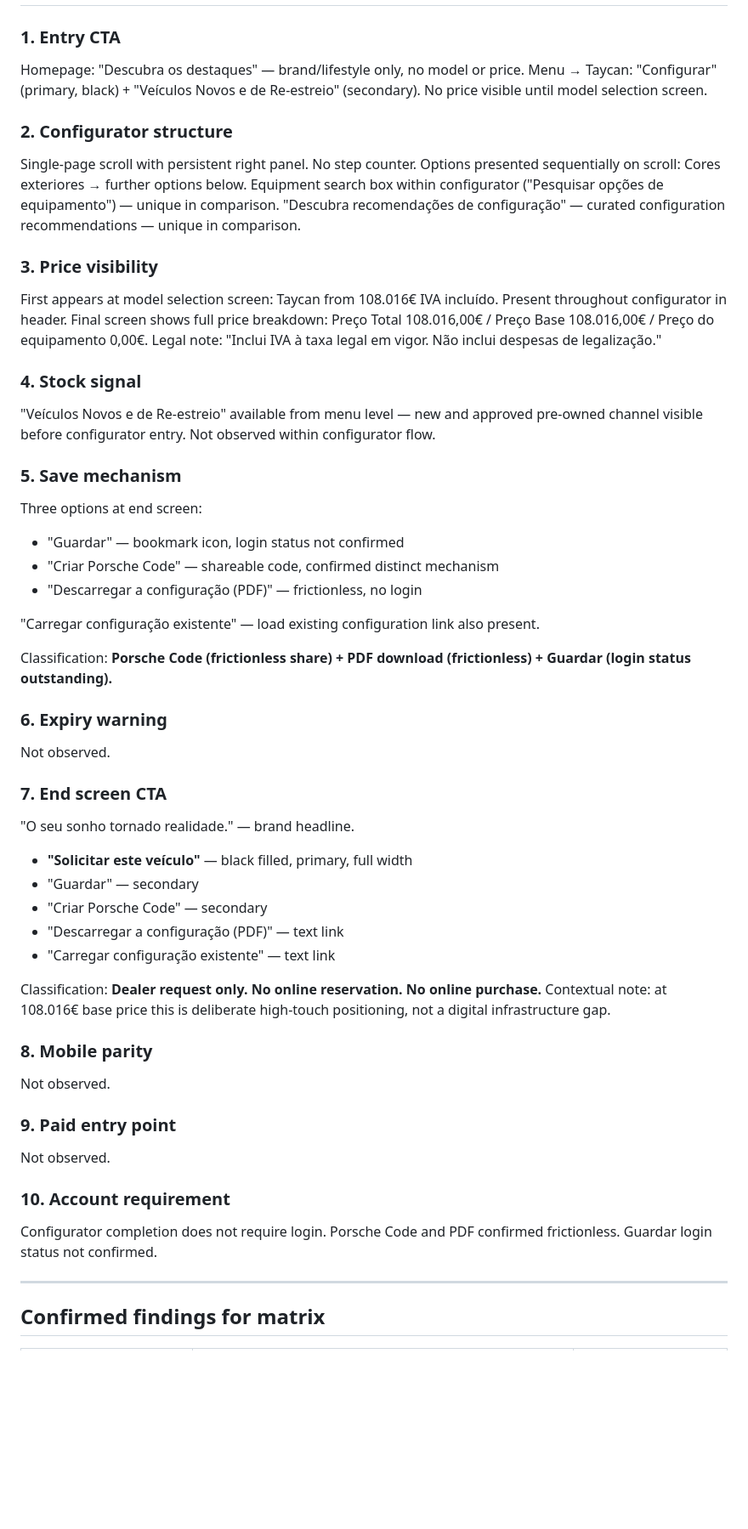
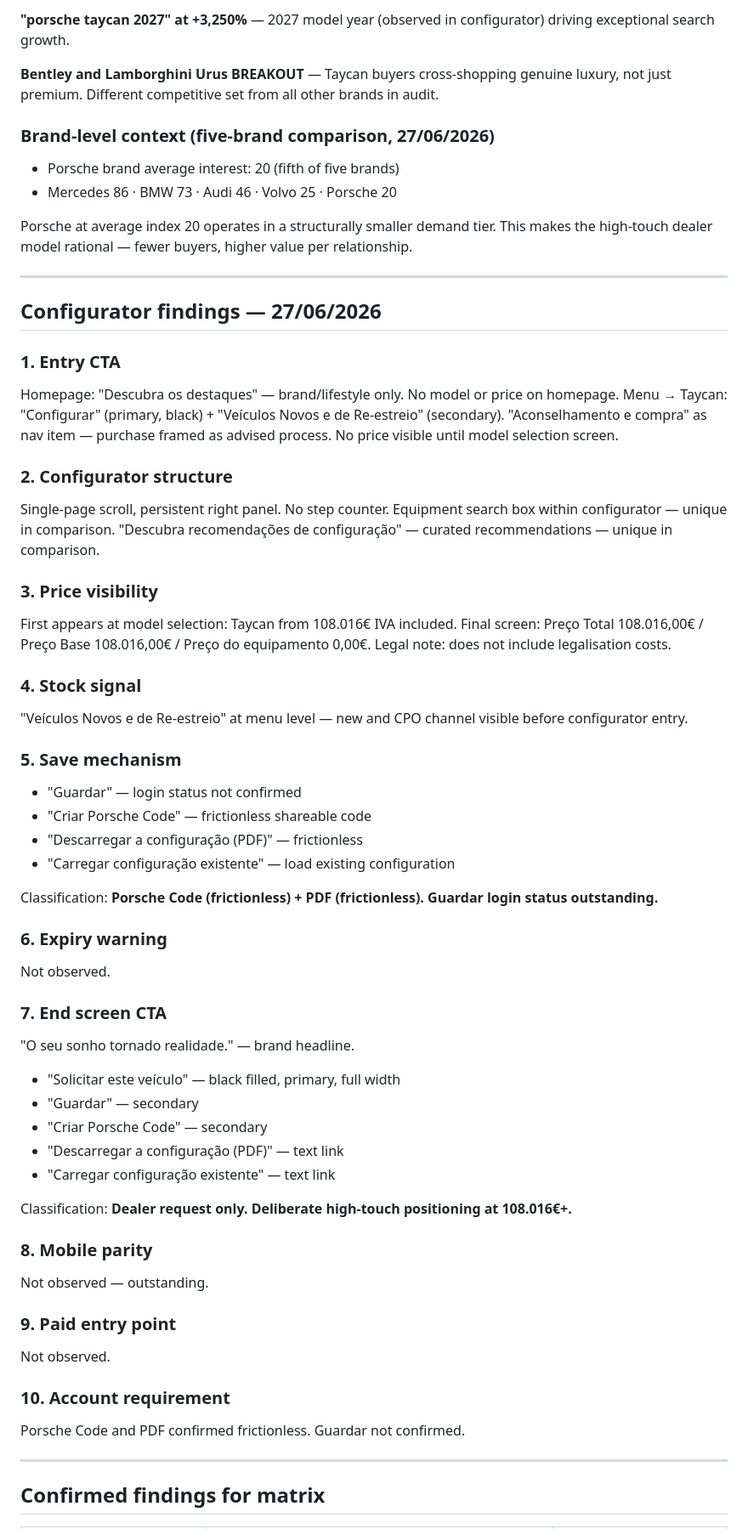
Before and after one commit to saramscruz/premium-auto-audit, a Markdown page: brands/porsche/findings.md, the part around one of its changes. Shown at 85% size. Drawn GitHub-style; blank space fills up the shorter version.

```diff
--- a/brands/porsche/findings.md
+++ b/brands/porsche/findings.md
@@ -28,50 +57,61 @@ Porsche is the only brand in the comparison where the dealer-form-only end CTA i
+**"porsche taycan 2027" at +3,250%** — 2027 model year (observed in configurator) driving exceptional search growth.
+
+**Bentley and Lamborghini Urus BREAKOUT** — Taycan buyers cross-shopping genuine luxury, not just premium. Different competitive set from all other brands in audit.
+
+### Brand-level context (five-brand comparison, 27/06/2026)
+- Porsche brand average interest: 20 (fifth of five brands)
+- Mercedes 86 · BMW 73 · Audi 46 · Volvo 25 · Porsche 20
+
+Porsche at average index 20 operates in a structurally smaller demand tier. This makes the high-touch dealer model rational — fewer buyers, higher value per relationship.
+
+---
+
+## Configurator findings — 27/06/2026
 
 ### 1. Entry CTA
-Homepage: "Descubra os destaques" — brand/lifestyle only, no model or price.
+Homepage: "Descubra os destaques" — brand/lifestyle only. No model or price on homepage.
 Menu → Taycan: "Configurar" (primary, black) + "Veículos Novos e de Re-estreio" (secondary).
+"Aconselhamento e compra" as nav item — purchase framed as advised process.
 No price visible until model selection screen.
 
 ### 2. Configurator structure
-Single-page scroll with persistent right panel. No step counter. Options presented sequentially on scroll: Cores exteriores → further options below. Equipment search box within configurator ("Pesquisar opções de equipamento") — unique in comparison. "Descubra recomendações de configuração" — curated configuration recommendations — unique in comparison.
+Single-page scroll, persistent right panel. No step counter. Equipment search box within configurator — unique in comparison. "Descubra recomendações de configuração" — curated recommendations — unique in comparison.
 
 ### 3. Price visibility
-First appears at model selection screen: Taycan from 108.016€ IVA incluído. Present throughout configurator in header. Final screen shows full price breakdown: Preço Total 108.016,00€ / Preço Base 108.016,00€ / Preço do equipamento 0,00€. Legal note: "Inclui IVA à taxa legal em vigor. Não inclui despesas de legalização."
+First appears at model selection: Taycan from 108.016€ IVA included. Final screen: Preço Total 108.016,00€ / Preço Base 108.016,00€ / Preço do equipamento 0,00€. Legal note: does not include legalisation costs.
 
 ### 4. Stock signal
-"Veículos Novos e de Re-estreio" available from menu level — new and approved pre-owned channel visible before configurator entry. Not observed within configurator flow.
+"Veículos Novos e de Re-estreio" at menu level — new and CPO channel visible before configurator entry.
 
 ### 5. Save mechanism
-Three options at end screen:
-- "Guardar" — bookmark icon, login status not confirmed
-- "Criar Porsche Code" — shareable code, confirmed distinct mechanism
-- "Descarregar a configuração (PDF)" — frictionless, no login
+- "Guardar" — login status not confirmed
+- "Criar Porsche Code" — frictionless shareable code
+- "Descarregar a configuração (PDF)" — frictionless
+- "Carregar configuração existente" — load existing configuration
 
-"Carregar configuração existente" — load existing configuration link also present.
-
-Classification: **Porsche Code (frictionless share) + PDF download (frictionless) + Guardar (login status outstanding).**
+Classification: **Porsche Code (frictionless) + PDF (frictionless). Guardar login status outstanding.**
 
 ### 6. Expiry warning
 Not observed.
 
 ### 7. End screen CTA
 "O seu sonho tornado realidade." — brand headline.
-- **"Solicitar este veículo"** — black filled, primary, full width
+- "Solicitar este veículo" — black filled, primary, full width
 - "Guardar" — secondary
 - "Criar Porsche Code" — secondary
 - "Descarregar a configuração (PDF)" — text link
 - "Carregar configuração existente" — text link
 
-Classification: **Dealer request only. No online reservation. No online purchase.**
-Contextual note: at 108.016€ base price this is deliberate high-touch positioning, not a digital infrastructure gap.
+Classification: **Dealer request only. Deliberate high-touch positioning at 108.016€+.**
 
 ### 8. Mobile parity
-Not observed.
+Not observed — outstanding.
 
 ### 9. Paid entry point
 Not observed.
 
 ### 10. Account requirement
-Configurator completion does not require login. Porsche Code and PDF confirmed frictionless. Guardar login status not confirmed.
+Porsche Code and PDF confirmed frictionless. Guardar not confirmed.
 
 ---
 
```
Also changed, not shown: other parts of brands/porsche/findings.md (+44 -16 lines), brands/volvo/findings.md (+67 -45 lines), matrix/comparative-matrix.md (+33 -50 lines).
